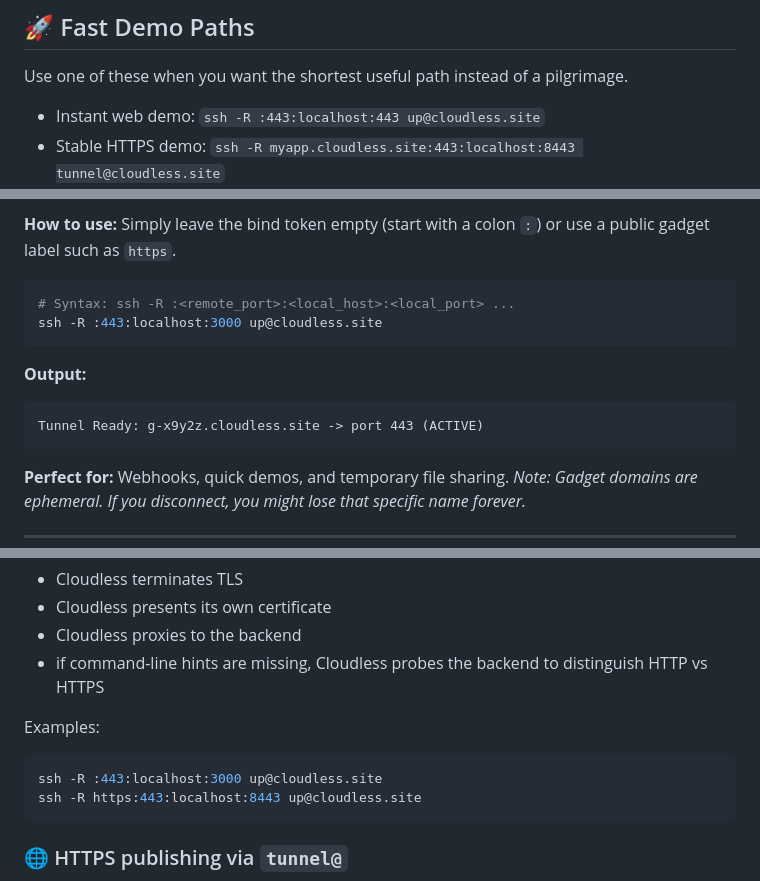
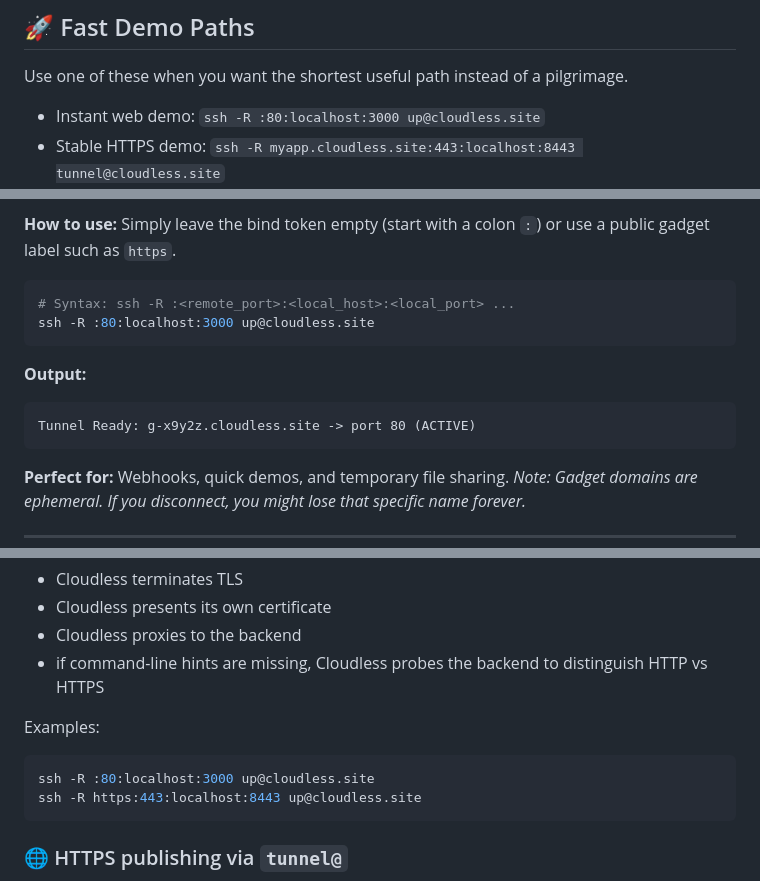
Before and after one commit to Cloudless-Site/CLIENT, a Markdown page: README.md, 3 parts joined by grey strips. Drawn GitHub-style.

````diff
--- a/README.md
+++ b/README.md
@@ -80,7 +80,7 @@ Now browse:
 
 Use one of these when you want the shortest useful path instead of a pilgrimage.
 
-- Instant web demo: `ssh -R :443:localhost:443 up@cloudless.site`
+- Instant web demo: `ssh -R :80:localhost:3000 up@cloudless.site`
 - Stable HTTPS demo: `ssh -R myapp.cloudless.site:443:localhost:8443 tunnel@cloudless.site`
 - Controlled TCP demo: `ssh -R tcp:10000:localhost:22 tunnel@cloudless.site` then `ssh activate@cloudless.site` from the consumer machine
 
@@ -97,12 +97,12 @@ Simply leave the bind token empty (start with a colon `:`) or use a public gadge
 
 ```bash
 # Syntax: ssh -R :<remote_port>:<local_host>:<local_port> ...
-ssh -R :443:localhost:3000 up@cloudless.site
+ssh -R :80:localhost:3000 up@cloudless.site
 ```
 
 **Output:**
 ```text
-Tunnel Ready: g-x9y2z.cloudless.site -> port 443 (ACTIVE)
+Tunnel Ready: g-x9y2z.cloudless.site -> port 80 (ACTIVE)
 ```
 
 **Perfect for:** Webhooks, quick demos, and temporary file sharing.
@@ -124,7 +124,7 @@ For web servers exposed through a Cloudless HTTPS endpoint. Tunnels become **ACT
 
 Examples:
 ```bash
-ssh -R :443:localhost:3000 up@cloudless.site
+ssh -R :80:localhost:3000 up@cloudless.site
 ssh -R https:443:localhost:8443 up@cloudless.site
 ```
 
````
Also changed, not shown: other parts of README.md (+44 -1 lines).
